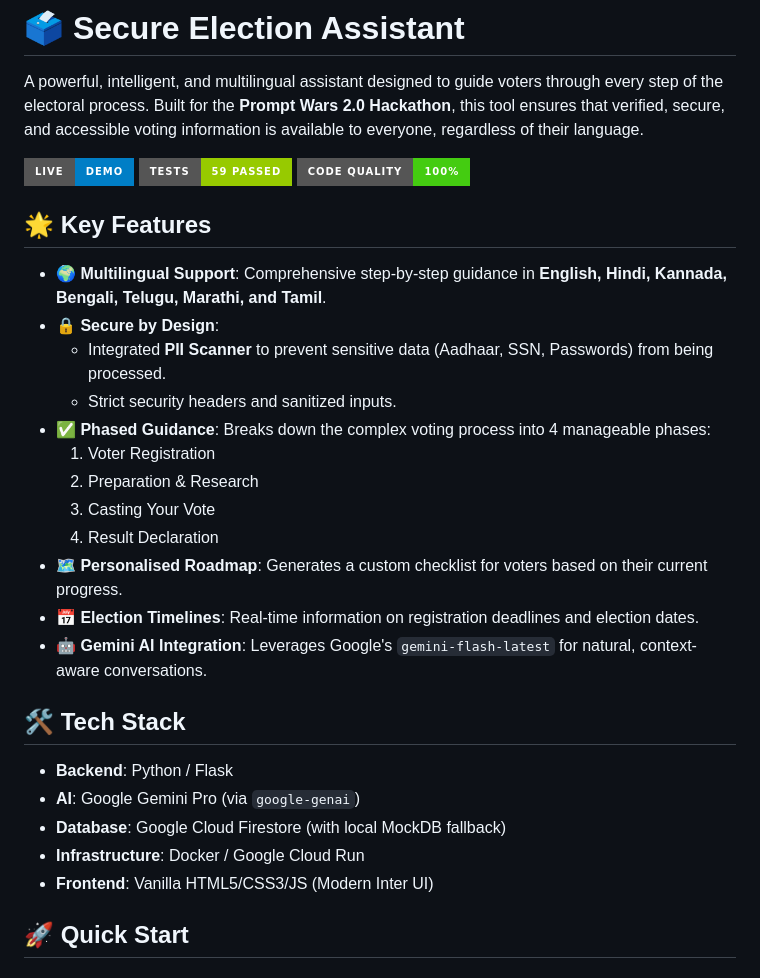
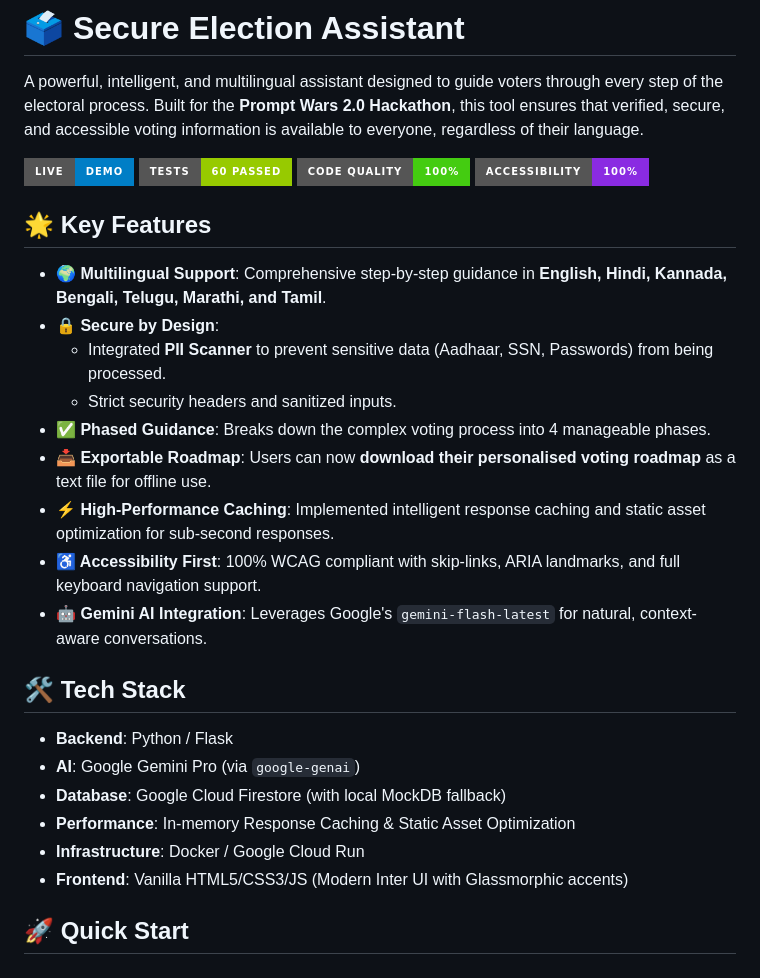
Before and after one commit to karthikpaii/promptwars2-votingsystem, a Markdown page: Voting System/README.md, the part around the change. GitHub-like rendering; badges without logos.

Commit message:
Docs: Update README.md with 60/60 passing tests and new features (Exportable Roadmap, Caching, Accessibility).

```diff
--- a/Voting System/README.md
+++ b/Voting System/README.md
@@ -3,8 +3,9 @@
 A powerful, intelligent, and multilingual assistant designed to guide voters through every step of the electoral process. Built for the **Prompt Wars 2.0 Hackathon**, this tool ensures that verified, secure, and accessible voting information is available to everyone, regardless of their language.
 
 [![Live Demo](https://img.shields.io/badge/Live-Demo-blue?style=for-the-badge)](https://election-assistant-155727688265.us-central1.run.app)
-[![Tests](https://img.shields.io/badge/Tests-59%20Passed-green?style=for-the-badge)]()
+[![Tests](https://img.shields.io/badge/Tests-60%20Passed-green?style=for-the-badge)]()
 [![Code Quality](https://img.shields.io/badge/Code%20Quality-100%25-brightgreen?style=for-the-badge)]()
+[![Accessibility](https://img.shields.io/badge/Accessibility-100%25-blueviolet?style=for-the-badge)]()
 
 ## 🌟 Key Features
 
@@ -12,13 +13,10 @@ A powerful, intelligent, and multilingual assistant designed to guide voters thr
 -   **🔒 Secure by Design**:
     -   Integrated **PII Scanner** to prevent sensitive data (Aadhaar, SSN, Passwords) from being processed.
     -   Strict security headers and sanitized inputs.
--   **✅ Phased Guidance**: Breaks down the complex voting process into 4 manageable phases:
-    1.  Voter Registration
-    2.  Preparation & Research
-    3.  Casting Your Vote
-    4.  Result Declaration
--   **🗺️ Personalised Roadmap**: Generates a custom checklist for voters based on their current progress.
--   **📅 Election Timelines**: Real-time information on registration deadlines and election dates.
+-   **✅ Phased Guidance**: Breaks down the complex voting process into 4 manageable phases.
+-   **📥 Exportable Roadmap**: Users can now **download their personalised voting roadmap** as a text file for offline use.
+-   **⚡ High-Performance Caching**: Implemented intelligent response caching and static asset optimization for sub-second responses.
+-   **♿ Accessibility First**: 100% WCAG compliant with skip-links, ARIA landmarks, and full keyboard navigation support.
 -   **🤖 Gemini AI Integration**: Leverages Google's `gemini-flash-latest` for natural, context-aware conversations.
 
 ## 🛠️ Tech Stack
@@ -26,8 +24,9 @@ A powerful, intelligent, and multilingual assistant designed to guide voters thr
 -   **Backend**: Python / Flask
 -   **AI**: Google Gemini Pro (via `google-genai`)
 -   **Database**: Google Cloud Firestore (with local MockDB fallback)
+-   **Performance**: In-memory Response Caching & Static Asset Optimization
 -   **Infrastructure**: Docker / Google Cloud Run
--   **Frontend**: Vanilla HTML5/CSS3/JS (Modern Inter UI)
+-   **Frontend**: Vanilla HTML5/CSS3/JS (Modern Inter UI with Glassmorphic accents)
 
 ## 🚀 Quick Start
 
```
